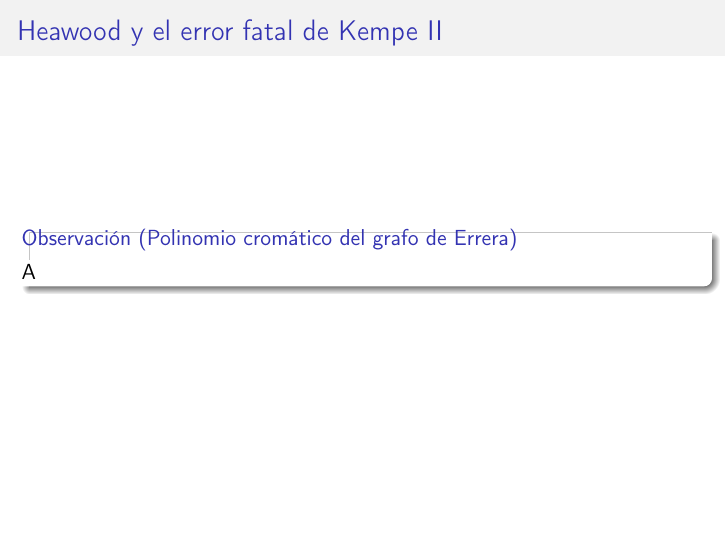
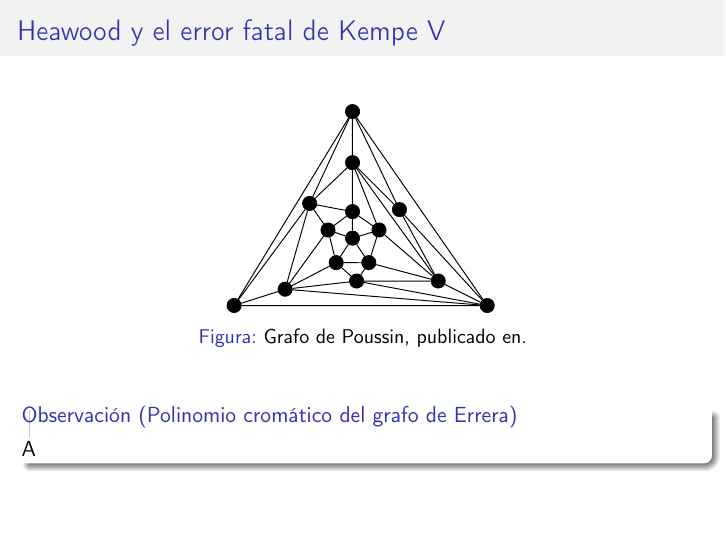
Before and after one commit to carlosal1015/4colores, LaTeX slides (source/main.tex, which reads source/fritsch.tex, source/kittel.tex, source/poussin.tex): page 17 of 24 before the commit and page 20 of 27 after it. Compiled offline with pdfLaTeX; a LaTeX package or settings file that is missing is left out.

Commit message:
Initial Commit

```diff
--- a/source/fritsch.tex
+++ b/source/fritsch.tex
@@ -0,0 +1,12 @@
+\begin{tikzpicture}[scale=6]
+	\SetGraphUnit{2}
+	\GraphInit[vstyle=Classic]
+	\SetVertexNoLabel
+	\foreach \X/\Y [count=\Z] in {0.866/ -0.5, 0/ 1, 0.263/ -0.235, 0.188/ 0.0294, -0.866/ -0.5, 0/ -0.323,  -0.263/ -0.235, -0.188/ 0.029, 0/-0.147
+	}
+	{\Vertex[x=\X,y=\Y]{v\Z}}
+	\Edges(v5,v2,v1,v5,v6,v1)
+	\Edges(v5,v7,v9,v4,v3,v6,v7,v3,v9,v8,v7)
+	\Edges(v2,v9)
+	\Edges(v5,v8,v2,v4,v1,v3)
+\end{tikzpicture}
--- a/source/kittel.tex
+++ b/source/kittel.tex
@@ -2,3 +2,7 @@
 	\SetGraphUnit{2}
 	\GraphInit[vstyle=Classic]
 	\SetVertexNoLabel
+	\foreach \X/\Y [count=\Z] in {10.5/ 3, 22/ 0, 10/18, 18/ 2.5, 5/ 3,
+		11.7/ 5.6, 1.8/ 1.5, 14/ 7, 7.9/ 9, 7.5/ 6, 12.8/ 1, 9/ 13,
+		9.5/ 6, 15/ 4, 11/ 13, 6.5/ 10, 7/ 1.8, -1/ 0, 9.5/ 9,
+		13.5/ 10.5, 5.7/ 6.5, 12/ 8.5, 8/ 3.5}
@@ -8 +9,19 @@
 	{\Vertex[x=\X,y=\Y]{v\Z}}
+	\Edges(v18,v2,v3,v18)
+	\Edges(v7,v16,v12,v15,v20,v4,v11,v17,v7)
+	\Edges(v18,v7,v21,v16,v9,v12,v19,v9,v10,v21,v5,v7)
+	\Edges(v18,v16,v3,v12,v22,v6,v13,v19,v10,v13,v23,v10,v5,v17,v23,v5)
+	\Edges(v21,v9)
+	\Edges(v13,v6,v14,v4)
+	\Edges(v2,v11,v18)
+	\Edges(v11,v1,v17)
+	\Edges(v1,v23)
+	\Edges(v2,v4,v8,v20,v3)
+	\Edges(v14,v8,v22,v15,v8)
+	\Edges(v14,v22)
+	\Edges(v3,v15)
+	\Edges(v12,v6)
+	\Edges(v19,v6)
+	\Edges(v13,v1,v6,v11,v14)
+	\Edges(v18,v17)
+	\Edges(v20,v2)
--- a/source/main.tex
+++ b/source/main.tex
@@ -304,3 +326,5 @@ Es un grafo planar de $17$ vértices y $45$ aristas que enreda las cadenas de Ke
+	\caption{Grafo de Poussin, publicado en.}
+\end{figure}
 
 \begin{remark}[Polinomio cromático del grafo de Errera]
 A
--- a/source/poussin.tex
+++ b/source/poussin.tex
@@ -0,0 +1,22 @@
+\begin{tikzpicture}[scale=6]
+	\SetGraphUnit{2}
+	\GraphInit[vstyle=Classic]
+	\SetVertexNoLabel
+	\foreach \X/\Y [count=\Z] in {2.21/ 5.19, 2.19/ 5.4, 2.27/ 5.28, 1.98/ 5.57,  2.42/ 5.54, 2.11/ 5.28, 2.19/ 5.77, 1.61/ 5.07, 2.32/ 5.44, 2.07/ 5.44, 2.85/ 5.07, 2.61/ 5.19, 1.86/ 5.15, 2.19/ 5.53, 2.19/ 6.02}
+	{\Vertex[x=\X,y=\Y]{v\Z}}
+	\Edges(v8,v15,v11,v8,v13,v4,v7,v5,v12,v1,v13)
+	\Edges(v11,v13)
+	\Edges(v11,v1)
+	\Edges(v11,v12)
+	\Edges(v8,v4)
+	\Edges(v4,v15)
+	\Edges(v15,v7,v14,v4,v10,v13,v6,v1,v3)
+	\Edges(v12,v3,v6,v10,v14,v9,v3,v2)
+	\Edges(v2,v6)
+	\Edges(v2,v10)
+	\Edges(v2,v14)
+	\Edges(v2,v9,v12)
+	\Edges(v7,v9)
+	\Edges(v7,v12)
+	\Edges(v15,v5,v11)
+\end{tikzpicture}
--- a/source/soifer.tex
+++ b/source/soifer.tex
@@ -0,0 +1,12 @@
+\begin{tikzpicture}[scale=2]
+	\SetGraphUnit{2}
+	\GraphInit[vstyle=Classic]
+	\SetVertexNoLabel
+	\foreach \X/\Y [count=\Z] in {5 /0, 2.5/ 2.35, 0/ 0, 3.2/ 3, 1.8/ 1.7, 3.2/ 1.7,
+		1.4/ 0.6, 1.8/ 3, 2.5/ 1.05}
+	{\Vertex[x=\X,y=\Y]{v\Z}}
+	\Edges(v3,v8,v4,v2,v8,v5,v3,v7,v5,v9,v2,v6,v9,v7,v1,v9)
+	\Edges(v1,v6,v4,v1)
+	\Edges(v5,v2)
+	\Edges(v3,v1)
+\end{tikzpicture}
```
Also changed, not shown: source/article/fig1.tex (added, +11 -0 lines), source/article/generalcommands.tex (+6 -0 lines), source/article/report.tex (+7 -0 lines), references/timeline4colores.pdf (added), source/article/report.pdf, source/main.pdf, source/kittel.tex (20 more changed lines), source/main.tex (24 more changed lines), 1 other file.
